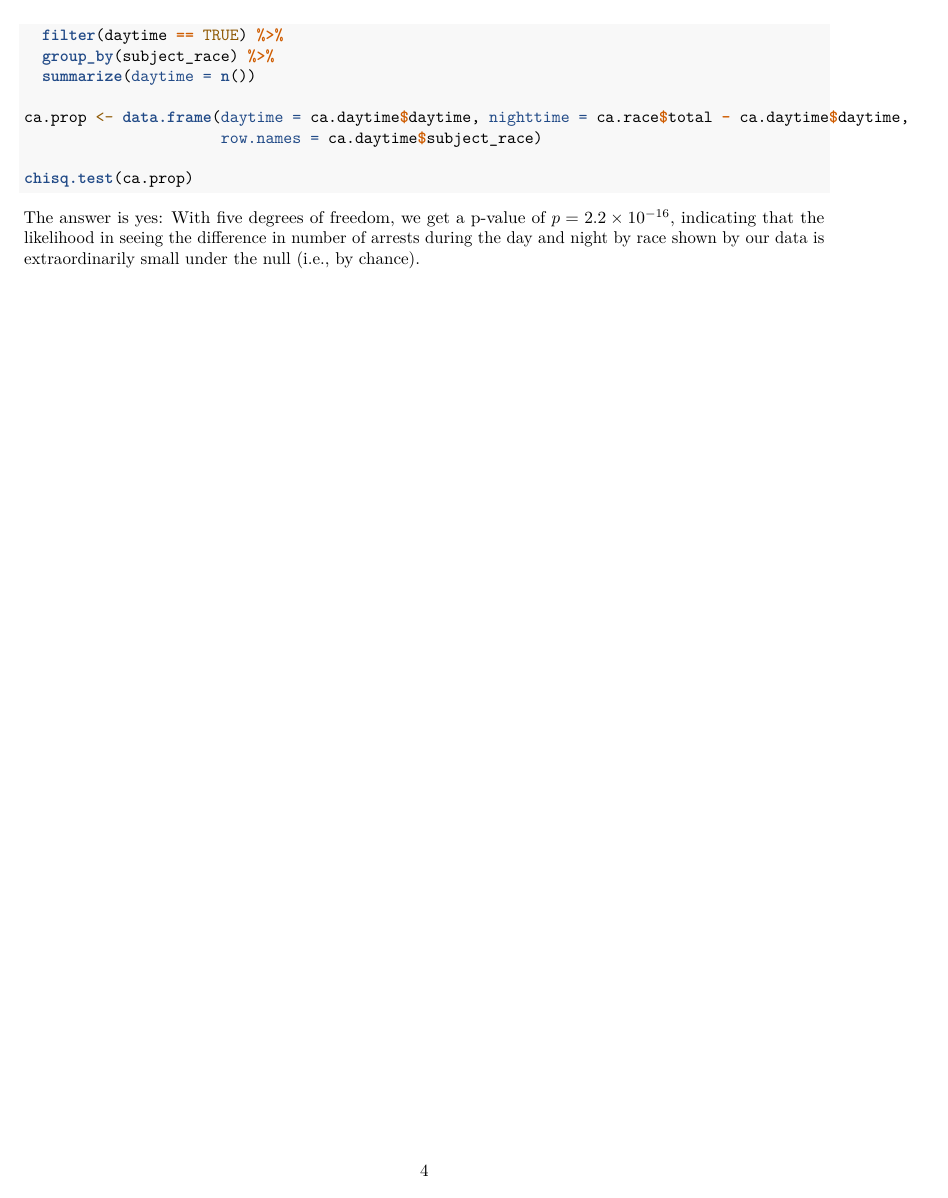
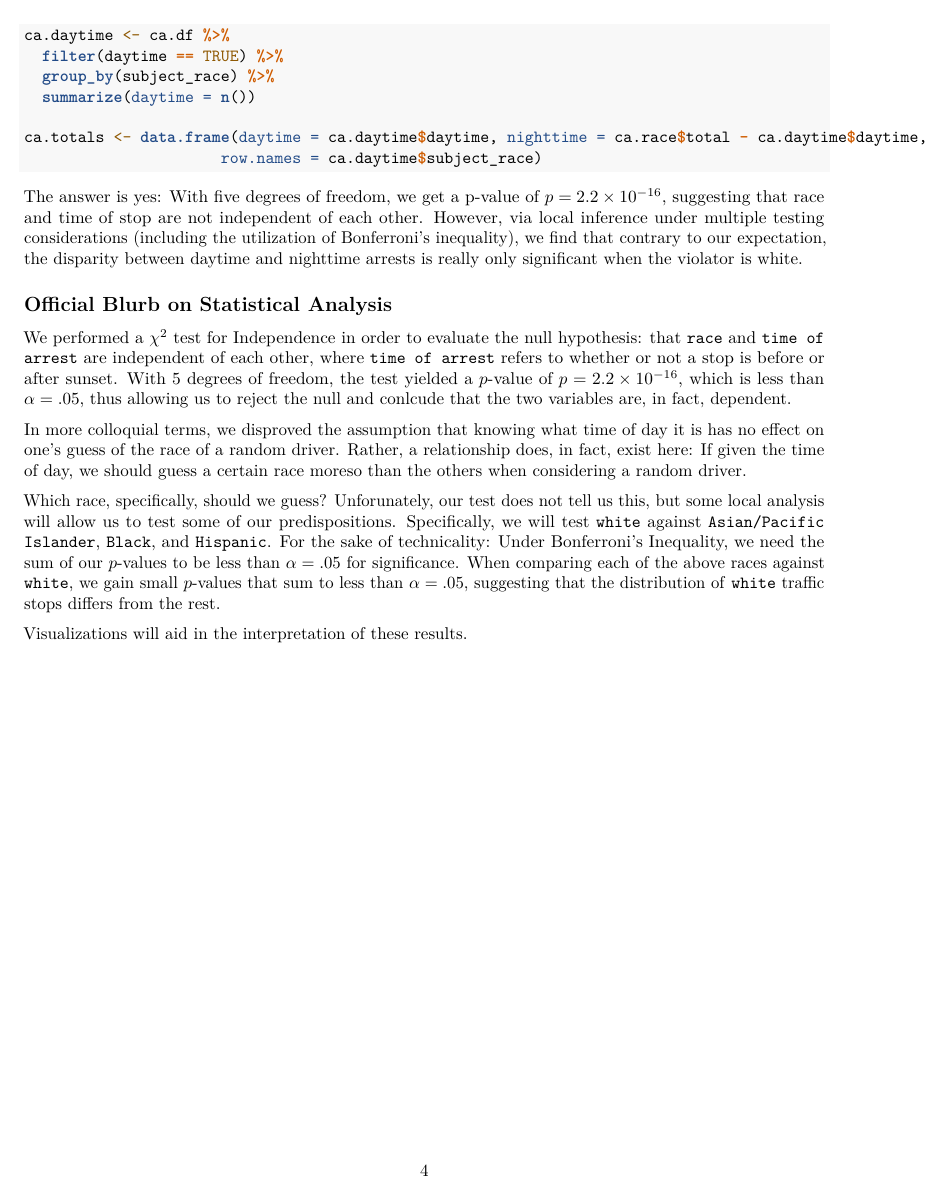
Before and after one commit to abrandontran/ca-policing-bias, an R Markdown document (Data Walkthrough - Brandon.Rmd): page 4 of 4. Rendered offline with R 4.5, knitr and Pandoc, then LaTeX, with nearby package versions.

Commit message:
Added official blurb on statistical analysis.

````diff
--- a/Data Walkthrough - Brandon.Rmd
+++ b/Data Walkthrough - Brandon.Rmd
@@ -180,10 +181,18 @@ ca.daytime <- ca.df %>%
   group_by(subject_race) %>%
   summarize(daytime = n())
 
-ca.prop <- data.frame(daytime = ca.daytime$daytime, nighttime = ca.race$total - ca.daytime$daytime,
+ca.totals <- data.frame(daytime = ca.daytime$daytime, nighttime = ca.race$total - ca.daytime$daytime,
                       row.names = ca.daytime$subject_race)
-
-chisq.test(ca.prop)
 ```
 
-The answer is yes: With five degrees of freedom, we get a p-value of $p = 2.2 \times 10^{-16}$, indicating that the likelihood in seeing the difference in number of arrests during the day and night by race shown by our data is extraordinarily small under the null (i.e., by chance).
+The answer is yes: With five degrees of freedom, we get a p-value of $p = 2.2 \times 10^{-16}$, suggesting that race and time of stop are not independent of each other.  However, via local inference under multiple testing considerations (including the utilization of Bonferroni's inequality), we find that contrary to our expectation, the disparity between daytime and nighttime arrests is really only significant when the violator is white.
+
+
+## Official Blurb on Statistical Analysis
+We performed a $\chi^{2}$ test for Independence in order to evaluate the null hypothesis: that `race` and `time of arrest` are independent of each other, where `time of arrest` refers to whether or not a stop is before or after sunset.  With $5$ degrees of freedom, the test yielded a $p$-value of $p = 2.2 \times 10^{-16}$, which is less than $\alpha = .05$, thus allowing us to reject the null and conlcude that the two variables are, in fact, dependent.
+
+In more colloquial terms, we disproved the assumption that knowing what time of day it is has no effect on one's guess of the race of a random driver.  Rather, a relationship does, in fact, exist here: If given the time of day, we should guess a certain race moreso than the others when considering a random driver.
+
+Which race, specifically, should we guess?  Unforunately, our test does not tell us this, but some local analysis will allow us to test some of our predispositions.  Specifically, we will test `white` against `Asian/Pacific Islander`, `Black`, and `Hispanic`.  For the sake of technicality: Under Bonferroni's Inequality, we need the sum of our $p$-values to be less than $\alpha = .05$ for significance.  When comparing each of the above races against `white`, we gain small $p$-values that sum to less than $\alpha = .05$, suggesting that the distribution of `white` traffic stops differs from the rest.
+
+Visualizations will aid in the interpretation of these results.
````
Also changed, not shown: Data_Walkthrough_-_Brandon.pdf, Data Walkthrough - Brandon.Rmd (3 more changed lines).
